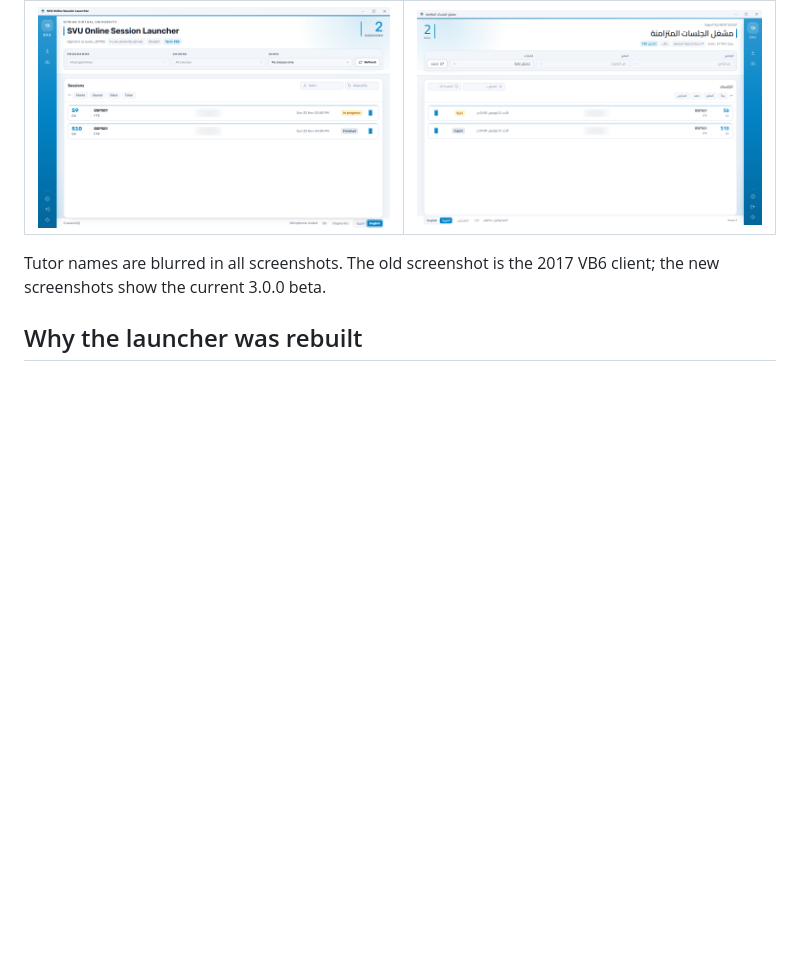
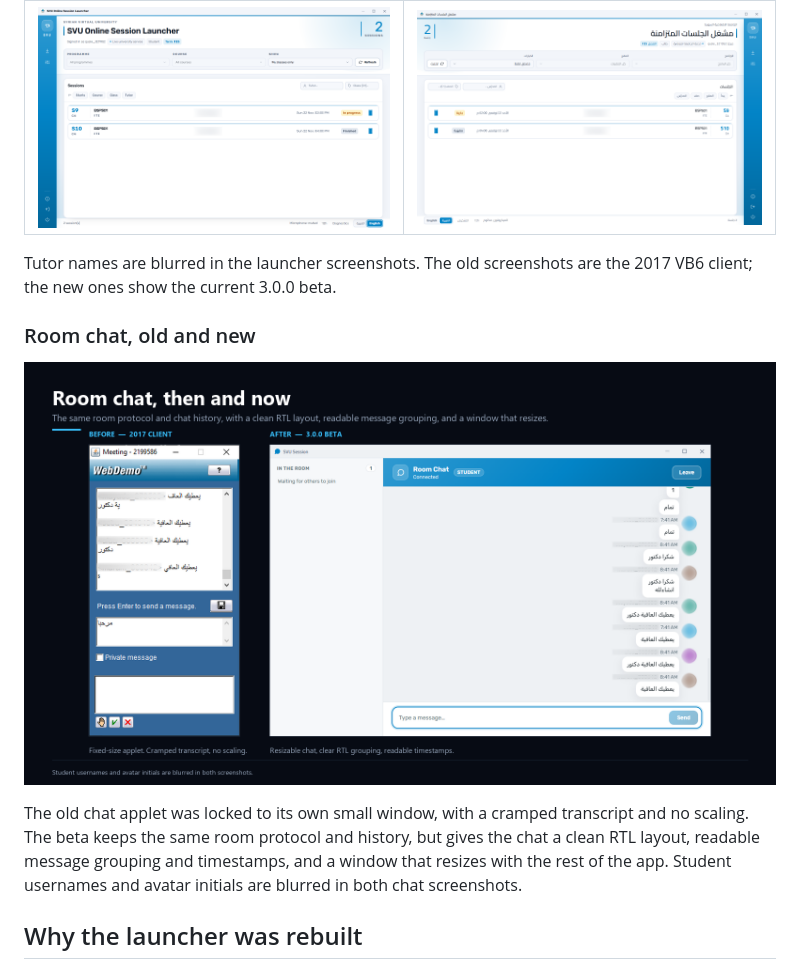
Before and after one commit to qusielh/svu-sessions-launcher, a Markdown page: README.md, the part around the change. GitHub-like rendering; pictures changed too: docs/images/chat-compare.png (added); blank space fills up the shorter version.

Commit message:
Add the room-chat comparison

```diff
--- a/README.md
+++ b/README.md
@@ -39,8 +39,17 @@ SHA256. See [Requirements](#requirements) for the runtimes it needs.
 | --- | --- |
 | ![SVU Sessions Launcher, English](docs/images/new-launcher-en.png) | ![مشغل الجلسات المتزامنة، العربية](docs/images/new-launcher-ar.png) |
 
-Tutor names are blurred in all screenshots. The old screenshot is the 2017 VB6 client; the new
-screenshots show the current 3.0.0 beta.
+Tutor names are blurred in the launcher screenshots. The old screenshots are the 2017 VB6
+client; the new ones show the current 3.0.0 beta.
+
+### Room chat, old and new
+
+![The 2017 room chat and the 3.0.0 beta room chat side by side](docs/images/chat-compare.png)
+
+The old chat applet was locked to its own small window, with a cramped transcript and no
+scaling. The beta keeps the same room protocol and history, but gives the chat a clean RTL
+layout, readable message grouping and timestamps, and a window that resizes with the rest of the
+app. Student usernames and avatar initials are blurred in both chat screenshots.
 
 ## Why the launcher was rebuilt
 
```
Also changed, not shown: docs/images/chat-new.png (added), docs/images/chat-old.png (added).
